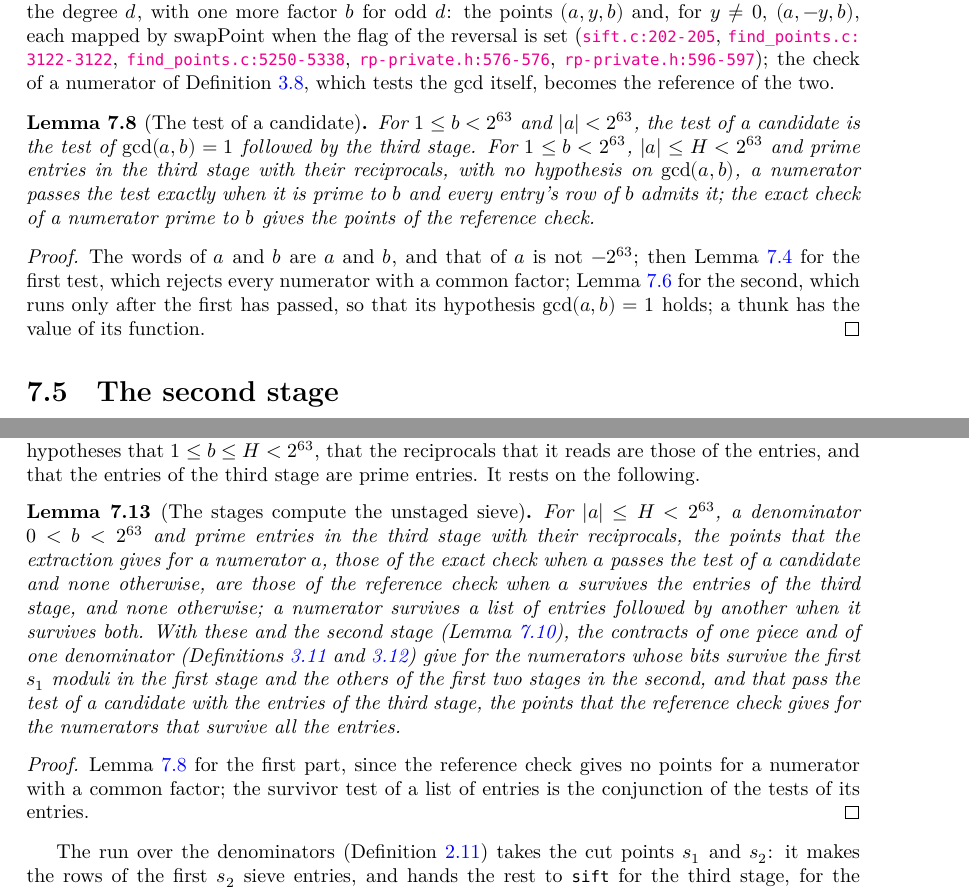
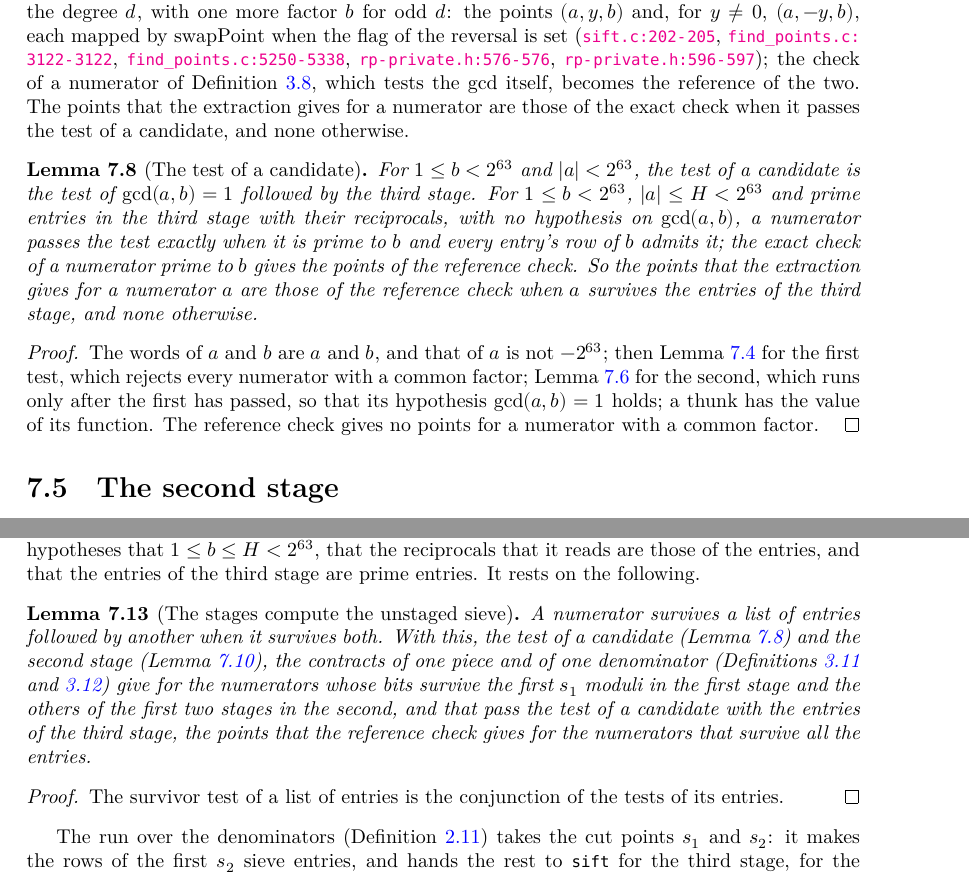
Before and after one commit to MichaelStollBayreuth/RatpointsLean, a LaTeX thesis (blueprint/src/print.tex, which reads blueprint/src/chapters/07-stages.tex): two parts of pages 74 and 75 of 190, joined at a grey line, cut so that both start at the same text. Compiled offline with XeLaTeX.

Commit message:
Audit of sub-stage F2, the test of a candidate read as a value: Ratpoints.Sieve.acceptedPoints moves from Proof/Sift.lean into the section of the test of a candidate of Proof/Stages.lean, after checkPoint_eq_checkNum, and the fact that its points are those of the check of the reference for the numerators that survive the prime entries of the third stage is stated there once, as acceptedPoints_eq_ite with the proof and the docstring of ite_run_accepted_checkPoint, which goes, as does the copy of acceptedPoints_eq_ite in Proof/Sift.lean that only called it; the module docstring of Proof/Stages.lean gains acceptedPoints among its main definitions and pairs accepted_spec with acceptedPoints_eq_ite in its main statements, that of Proof/Sift.lean loses both entries, and the docstring of checkNum (Model/Sieve.lean) names acceptedPoints_eq_ite; in the blueprint acceptedPoints joins def:accepted with one sentence on the points that the extraction gives for a numerator, acceptedPoints_eq_ite takes the place of ite_run_accepted_checkPoint in lem:accepted, whose statement and proof gain the consequence for these points, lem:staged keeps survives_append alone, with its statement and proof restated and \uses{def:SieveEntry} in place of lem:accepted, def:walkWord, def:scanPiece and lem:siftBitArray no longer use lem:staged, def:siftPiece keeps it, and def:sift uses lem:accepted; the \uses audit of chapters 3 and 7 is clean
Co-Authored-By: Claude Opus 5.5 <noreply@anthropic.com>

```diff
--- a/blueprint/src/chapters/07-stages.tex
+++ b/blueprint/src/chapters/07-stages.tex
@@ -260,18 +260,22 @@ $b_{\mathrm{high}} \le \mathrm{mulModLimit}$ stays as it is
   (\csource{sift.c}{202}{205}, \csource{find_points.c}{3122}{3122},
   \csource{find_points.c}{5250}{5338}, \csource{rp-private.h}{576}{576},
   \csource{rp-private.h}{596}{597}); the check of a numerator of Definition~\ref{def:checkNum},
-  which tests the $\gcd$ itself, becomes the reference of the two.
+  which tests the $\gcd$ itself, becomes the reference of the two. The points that the extraction
+  gives for a numerator are those of the exact check when it passes the test of a candidate, and
+  none otherwise.
 \end{definition}
 
 \begin{lemma}[The test of a candidate]\label{lem:accepted}
   \uses{def:accepted, lem:relprime, lem:stage3, def:checkNum}
-  \lean{Ratpoints.Sieve.accepted_spec, Ratpoints.Sieve.run_accepted, Ratpoints.Sieve.checkPoint_eq_checkNum, Ratpoints.Sieve.ite_run_accepted_checkPoint, Int64.minValue_lt_ofInt, Int64.ofNat_pos}
+  \lean{Ratpoints.Sieve.accepted_spec, Ratpoints.Sieve.run_accepted, Ratpoints.Sieve.checkPoint_eq_checkNum, Ratpoints.Sieve.acceptedPoints_eq_ite, Int64.minValue_lt_ofInt, Int64.ofNat_pos}
   \leanok
   For $1 \le b < 2^{63}$ and $|a| < 2^{63}$, the test of a candidate is the test of
   $\gcd(a, b) = 1$ followed by the third stage. For $1 \le b < 2^{63}$, $|a| \le H < 2^{63}$ and
   prime entries in the third stage with their reciprocals, with no hypothesis on $\gcd(a, b)$, a
   numerator passes the test exactly when it is prime to $b$ and every entry's row of $b$ admits it;
-  the exact check of a numerator prime to $b$ gives the points of the reference check.
+  the exact check of a numerator prime to $b$ gives the points of the reference check. So the points
+  that the extraction gives for a numerator $a$ are those of the reference check when $a$ survives
+  the entries of the third stage, and none otherwise.
 \end{lemma}
 
 \begin{proof}
@@ -279,7 +283,8 @@ $b_{\mathrm{high}} \le \mathrm{mulModLimit}$ stays as it is
   The words of $a$ and $b$ are $a$ and $b$, and that of $a$ is not $-2^{63}$; then
   Lemma~\ref{lem:relprime} for the first test, which rejects every numerator with a common factor;
   Lemma~\ref{lem:stage3} for the second, which runs only after the first has passed, so that its
-  hypothesis $\gcd(a, b) = 1$ holds; a thunk has the value of its function.
+  hypothesis $\gcd(a, b) = 1$ holds; a thunk has the value of its function. The reference check
+  gives no points for a numerator with a common factor.
 \end{proof}
 
 \section{The second stage}\label{sec:secondStage}
@@ -368,26 +373,21 @@ that $1 \le b \le H < 2^{63}$, that the reciprocals that it reads are those of t
 the entries of the third stage are prime entries. It rests on the following.
 
 \begin{lemma}[The stages compute the unstaged sieve]\label{lem:staged}
-  \uses{lem:accepted}
-  \lean{Ratpoints.Sieve.acceptedPoints, Ratpoints.Sieve.acceptedPoints_eq_ite, Ratpoints.Sieve.survives_append}
+  \uses{def:SieveEntry}
+  \lean{Ratpoints.Sieve.survives_append}
   \leanok
-  For $|a| \le H < 2^{63}$, a denominator $0 < b < 2^{63}$ and prime entries in the third stage with
-  their reciprocals, the points that the extraction gives for a numerator $a$, those of the exact
-  check when $a$ passes the test of a candidate and none otherwise, are those of the reference check
-  when $a$ survives the entries of the third stage, and none otherwise; a numerator survives a list
-  of entries followed by another when it survives both. With these and the second stage
-  (Lemma~\ref{lem:secondStage}), the contracts of one piece and of one denominator
-  (Definitions~\ref{def:siftPiece} and~\ref{def:sift}) give for the numerators whose bits survive
-  the first $s_1$ moduli in the first stage and the others of the first two stages in the second,
-  and that pass the test of a candidate with the entries of the third stage, the points that the
-  reference check gives for the numerators that survive all the entries.
+  A numerator survives a list of entries followed by another when it survives both. With this, the
+  test of a candidate (Lemma~\ref{lem:accepted}) and the second stage (Lemma~\ref{lem:secondStage}),
+  the contracts of one piece and of one denominator (Definitions~\ref{def:siftPiece}
+  and~\ref{def:sift}) give for the numerators whose bits survive the first $s_1$ moduli in the first
+  stage and the others of the first two stages in the second, and that pass the test of a candidate
+  with the entries of the third stage, the points that the reference check gives for the numerators
+  that survive all the entries.
 \end{lemma}
 
 \begin{proof}
   \leanok
-  Lemma~\ref{lem:accepted} for the first part, since the reference check gives no points for a
-  numerator with a common factor; the survivor test of a list of entries is the conjunction of the
-  tests of its entries.
+  The survivor test of a list of entries is the conjunction of the tests of its entries.
 \end{proof}
 
 The run over the denominators (Definition~\ref{def:sieveRun}) takes the cut points $s_1$ and $s_2$:
```
Also changed, not shown: blueprint/src/chapters/03-words.tex (+3 -4 lines), blueprint/src/chapters/07-stages.tex (4 more changed lines), 3 other files.
